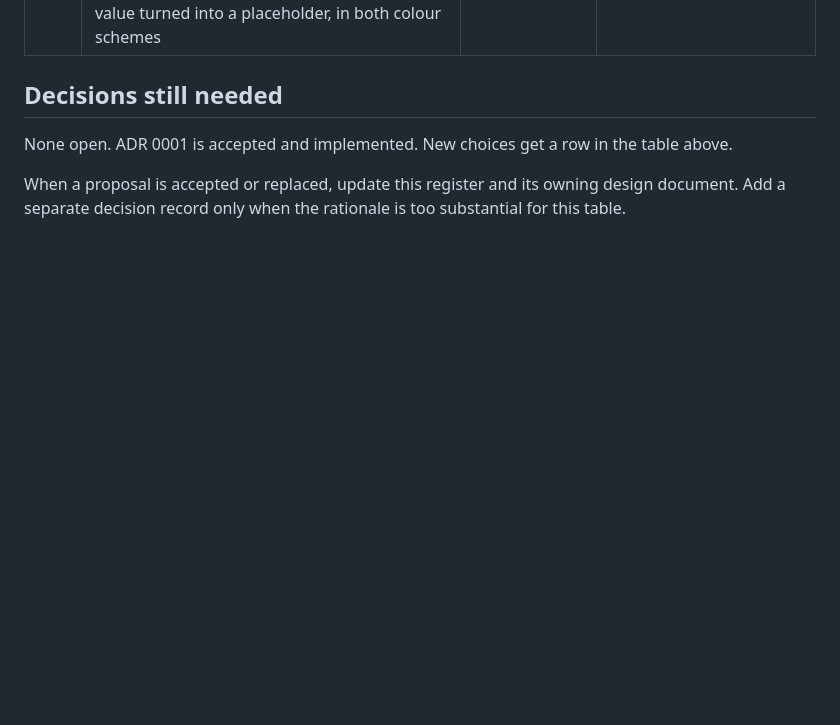
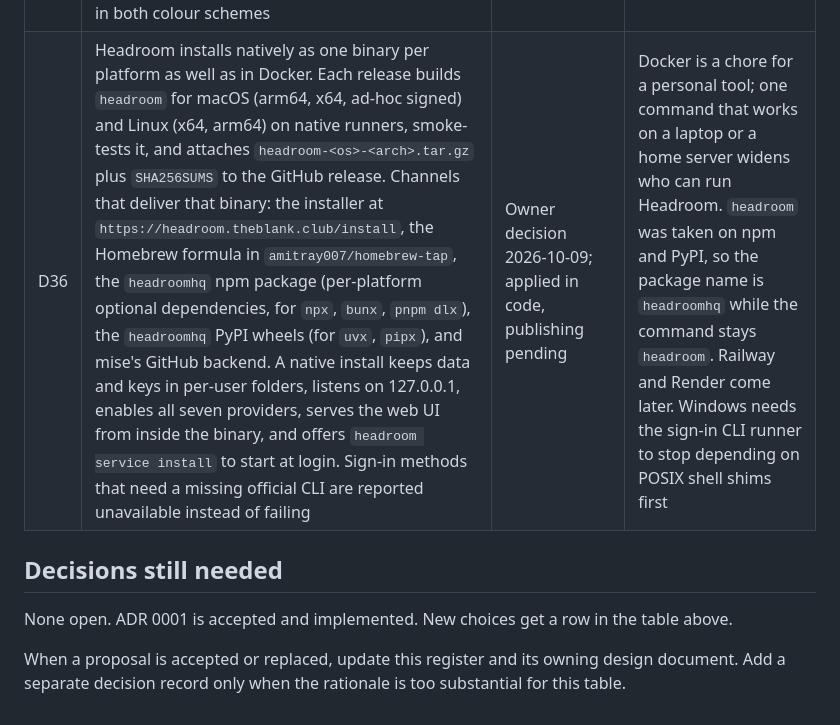
Before and after one commit to amitray007/headroom, a Markdown page: docs/decisions/README.md, the part around the change. GitHub-like rendering; blank space fills up the shorter version.

Commit message:
docs: record the native install decision (D36)
Co-Authored-By: Claude Opus 5.5 <noreply@anthropic.com>

```diff
--- a/docs/decisions/README.md
+++ b/docs/decisions/README.md
@@ -39,6 +39,7 @@ This register distinguishes user requirements from implementation proposals. Dat
 | D33 | Releases follow Semantic Versioning, chosen by release-please from Conventional Commit subjects on `main`. The first release is `0.1.0`. Before `1.0.0` a feature bumps the patch and a breaking change the minor; the owner raises the minor or major on purpose with the `Release As` workflow, which commits a `Release-As` footer (owner decision 2026-10-09). Merging the release pull request tags `vX.Y.Z` and publishes a multi-arch image to GHCR: `X.Y.Z`, `X.Y`, `X` from 1.0, and `latest` per release, `edge` per push to `main`, each only after a smoke test of the pushed image. The binary is cross-compiled on the build platform, so only the runtime stage is emulated | User decision 2026-10-09; applied | Fix or feature is recorded once, in the commit, and the version, changelog and image tags follow from it. A tested-then-tagged image never leaves `latest` on a broken build. See [Releases](../operations/releases.md) |
 | D34 | The public demo is a static build of the web app, `mise run demo:build` (`vite build --mode demo`, output `apps/web/dist-demo`, relative base for a sub-path). It runs the real app on Demo Mode's synthetic data with no server: `apps/web/src/demo-site/` answers every `/api/` request in the page, signs in a synthetic owner, keeps Demo Mode on, starts with Privacy Mode off, and refuses every change with "This is a demo. Deploy your own Headroom to use this." ("...to connect accounts." on Connect), and hides passkeys, password and sign-out. With `?embed=1` it drops its banner and talks to a same-origin parent page by `postMessage` (`navigate`, `scheme` in; `ready`, `route` out). A normal build contains none of this code; only a late-bound `fetch` in the Better Auth client is shared | User decision 2026-10-09; applied | Visitors use the real app without an account, and no one runs a server holding demo data. D26 still holds for a deployed instance: Demo Mode there is for screen sharing, not a public demo |
 | D35 | The public site is `site/index.html`, a single static page with no framework, built by `mise run site:build` into `dist-site/` with the demo (D34) at `demo/`, and deployed to GitHub Pages by `pages.yml` after each release. It embeds the demo in an iframe at a fixed logical size (1200 x 750, or 390 x 800 on phones), scaled to fit. While the demo loads, the page shows a skeleton that `scripts/site.ts` reads from the fresh demo build in headless Chrome through `playwright-core` (a pinned dev dependency, no browser download): the app's loading top bar plus the demo's first screen with every value turned into a placeholder, in both colour schemes | User decision 2026-10-09; applied | The visitor uses the real app, and the swap from skeleton to app changes only the placeholders. Reading the skeleton from the build keeps it true to the dashboard; the `site` job in CI fails when a dashboard change breaks it |
+| D36 | Headroom installs natively as one binary per platform as well as in Docker. Each release builds `headroom` for macOS (arm64, x64, ad-hoc signed) and Linux (x64, arm64) on native runners, smoke-tests it, and attaches `headroom-<os>-<arch>.tar.gz` plus `SHA256SUMS` to the GitHub release. Channels that deliver that binary: the installer at `https://headroom.theblank.club/install`, the Homebrew formula in `amitray007/homebrew-tap`, the `headroomhq` npm package (per-platform optional dependencies, for `npx`, `bunx`, `pnpm dlx`), the `headroomhq` PyPI wheels (for `uvx`, `pipx`), and mise's GitHub backend. A native install keeps data and keys in per-user folders, listens on 127.0.0.1, enables all seven providers, serves the web UI from inside the binary, and offers `headroom service install` to start at login. Sign-in methods that need a missing official CLI are reported unavailable instead of failing | Owner decision 2026-10-09; applied in code, publishing pending | Docker is a chore for a personal tool; one command that works on a laptop or a home server widens who can run Headroom. `headroom` was taken on npm and PyPI, so the package name is `headroomhq` while the command stays `headroom`. Railway and Render come later. Windows needs the sign-in CLI runner to stop depending on POSIX shell shims first |
 
 ## Decisions still needed
 
```
Also changed, not shown: docs/launch.md (+11 -0 lines).
